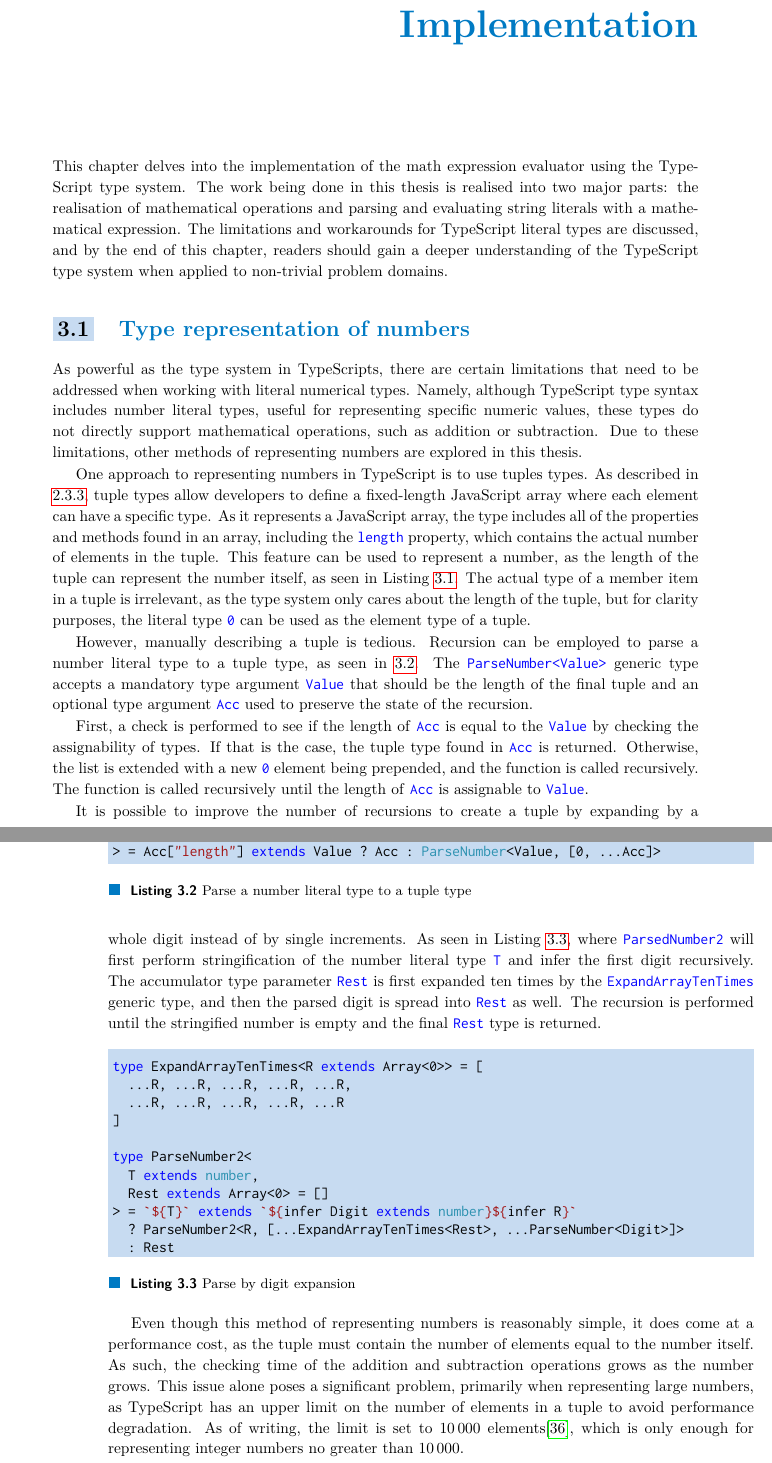
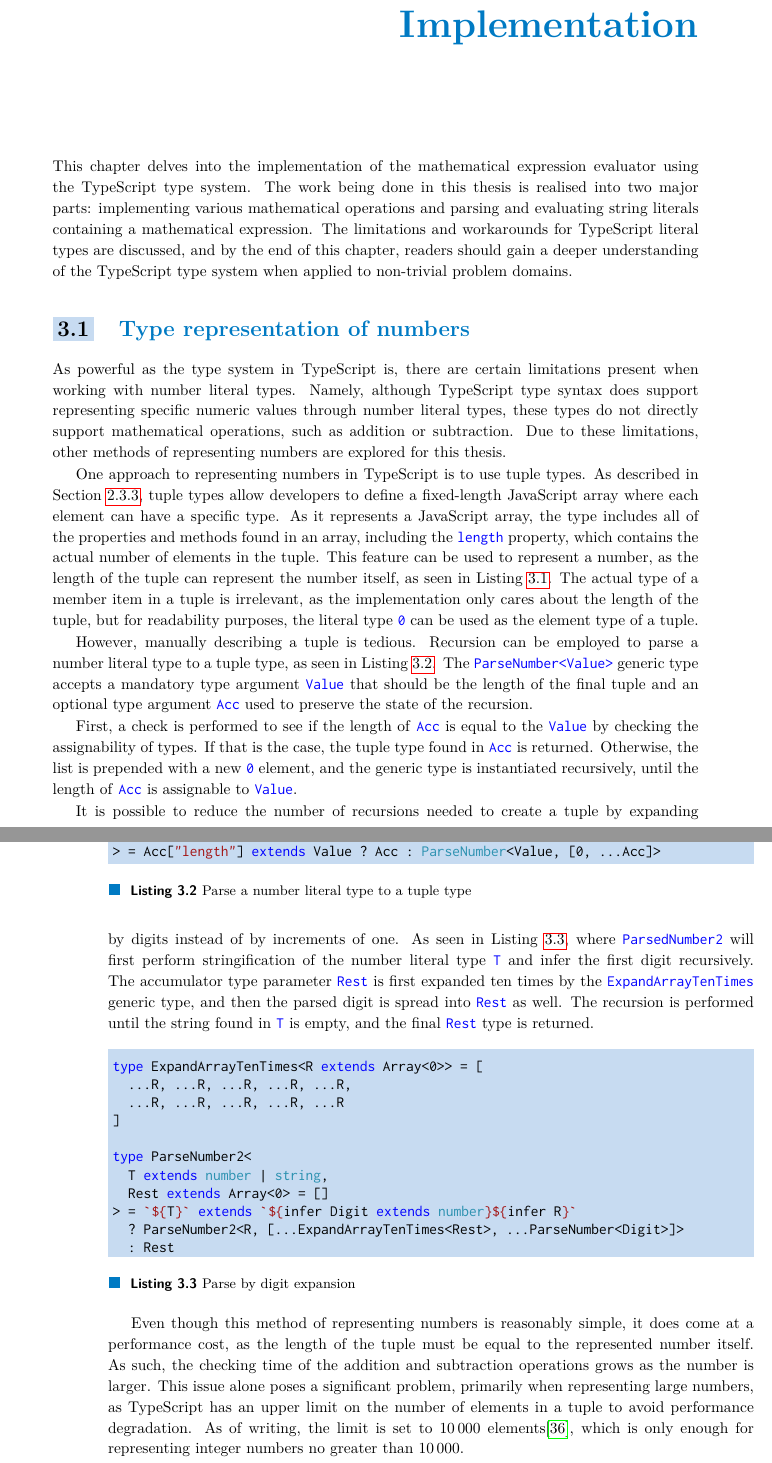
Before and after one commit to dqbd/ts-math-evaluate, a LaTeX thesis (thesis/ctufit-thesis.tex, which reads thesis/text/implementation/0_implementation.tex, thesis/text/implementation/1_number-representation.tex): two parts of pages 35 and 36 of 79, joined at a grey line, cut so that both start at the same text. Compiled offline with pdfLaTeX.

Commit message:
Some changes to number representation latex

```diff
--- a/thesis/text/implementation/0_implementation.tex
+++ b/thesis/text/implementation/0_implementation.tex
@@ -1,6 +1,6 @@
 \chapter{Implementation}
 
-This chapter delves into the implementation of the math expression evaluator using the TypeScript type system. The work being done in this thesis is realised into two major parts: the realisation of mathematical operations and parsing and evaluating string literals with a mathematical expression. The limitations and workarounds for TypeScript literal types are discussed, and by the end of this chapter, readers should gain a deeper understanding of the TypeScript type system when applied to non-trivial problem domains.
+This chapter delves into the implementation of the mathematical expression evaluator using the TypeScript type system. The work being done in this thesis is realised into two major parts: implementing various mathematical operations and parsing and evaluating string literals containing a mathematical expression. The limitations and workarounds for TypeScript literal types are discussed, and by the end of this chapter, readers should gain a deeper understanding of the TypeScript type system when applied to non-trivial problem domains.
 
 \input{text/implementation/1_number-representation.tex}
 
--- a/thesis/text/implementation/1_number-representation.tex
+++ b/thesis/text/implementation/1_number-representation.tex
@@ -1,8 +1,8 @@
 \section{Type representation of numbers}
 
-As powerful as the type system in TypeScripts, there are certain limitations that need to be addressed when working with literal numerical types. Namely, although TypeScript type syntax includes number literal types, useful for representing specific numeric values, these types do not directly support mathematical operations, such as addition or subtraction. Due to these limitations, other methods of representing numbers are explored in this thesis.
+As powerful as the type system in TypeScript is, there are certain limitations present when working with number literal types. Namely, although TypeScript type syntax does support representing specific numeric values through number literal types, these types do not directly support mathematical operations, such as addition or subtraction. Due to these limitations, other methods of representing numbers are explored for this thesis.
 
-One approach to representing numbers in TypeScript is to use tuples types. As described in \ref{sec:typescript-data-structures}, tuple types allow developers to define a fixed-length JavaScript array where each element can have a specific type. As it represents a JavaScript array, the type includes all of the properties and methods found in an array, including the \code{length} property, which contains the actual number of elements in the tuple. This feature can be used to represent a number, as the length of the tuple can represent the number itself, as seen in Listing \ref{lst:tuple-representation}. The actual type of a member item in a tuple is irrelevant, as the type system only cares about the length of the tuple, but for clarity purposes, the literal type \code{0} can be used as the element type of a tuple.
+One approach to representing numbers in TypeScript is to use tuple types. As described in Section \ref{sec:typescript-data-structures}, tuple types allow developers to define a fixed-length JavaScript array where each element can have a specific type. As it represents a JavaScript array, the type includes all of the properties and methods found in an array, including the \code{length} property, which contains the actual number of elements in the tuple. This feature can be used to represent a number, as the length of the tuple can represent the number itself, as seen in Listing \ref{lst:tuple-representation}. The actual type of a member item in a tuple is irrelevant, as the implementation only cares about the length of the tuple, but for readability purposes, the literal type \code{0} can be used as the element type of a tuple.
 
 \begin{listing}[ht]
   \begin{minted}{TypeScript}
@@ -18,9 +18,9 @@ type ZeroValue = Four['length']
   \caption{Tuple representation of a number}\label{lst:tuple-representation}
 \end{listing}
 
-However, manually describing a tuple is tedious. Recursion can be employed to parse a number literal type to a tuple type, as seen in \ref{lst:tuple-parse}. The \code{ParseNumber<Value>} generic type accepts a mandatory type argument \code{Value} that should be the length of the final tuple and an optional type argument \code{Acc} used to preserve the state of the recursion.
+However, manually describing a tuple is tedious. Recursion can be employed to parse a number literal type to a tuple type, as seen in Listing \ref{lst:tuple-parse}. The \code{ParseNumber<Value>} generic type accepts a mandatory type argument \code{Value} that should be the length of the final tuple and an optional type argument \code{Acc} used to preserve the state of the recursion.
 
-First, a check is performed to see if the length of \code{Acc} is equal to the \code{Value} by checking the assignability of types. If that is the case, the tuple type found in \code{Acc} is returned. Otherwise, the list is extended with a new \code{0} element being prepended, and the function is called recursively. The function is called recursively until the length of \code{Acc} is assignable to \code{Value}.
+First, a check is performed to see if the length of \code{Acc} is equal to the \code{Value} by checking the assignability of types. If that is the case, the tuple type found in \code{Acc} is returned. Otherwise, the list is prepended with a new \code{0} element, and the generic type is instantiated recursively, until the length of \code{Acc} is assignable to \code{Value}.
 
 \begin{listing}[ht]
   \begin{minted}{TypeScript}
@@ -32,7 +32,7 @@ type ParseNumber<
   \caption{Parse a number literal type to a tuple type}\label{lst:tuple-parse}
 \end{listing}
 
-It is possible to improve the number of recursions to create a tuple by expanding by a whole digit instead of by single increments. As seen in Listing \ref{lst:tuple-parse-digit}, where \code{ParsedNumber2} will first perform stringification of the number literal type \code{T} and infer the first digit recursively. The accumulator type parameter \code{Rest} is first expanded ten times by the \code{ExpandArrayTenTimes} generic type, and then the parsed digit is spread into \code{Rest} as well. The recursion is performed until the stringified number is empty and the final \code{Rest} type is returned.
+It is possible to reduce the number of recursions needed to create a tuple by expanding by digits instead of by increments of one. As seen in Listing \ref{lst:tuple-parse-digit}, where \code{ParsedNumber2} will first perform stringification of the number literal type \code{T} and infer the first digit recursively. The accumulator type parameter \code{Rest} is first expanded ten times by the \code{ExpandArrayTenTimes} generic type, and then the parsed digit is spread into \code{Rest} as well. The recursion is performed until the string found in \code{T} is empty, and the final \code{Rest} type is returned.
 
 \begin{listing}[ht]
   \begin{minted}{TypeScript}
@@ -43,7 +43,7 @@ type ExpandArrayTenTimes<R extends Array<0>> = [
 ]
 
 type ParseNumber2<
-  T extends number,
+  T extends number | string,
   Rest extends Array<0> = []
 > = `${T}` extends `${infer Digit extends number}${infer R}`
   ? ParseNumber2<R, [...ExpandArrayTenTimes<Rest>, ...ParseNumber<Digit>]>
@@ -52,5 +52,5 @@ type ParseNumber2<
   \caption{Parse by digit expansion}\label{lst:tuple-parse-digit}
 \end{listing}
 
-Even though this method of representing numbers is reasonably simple, it does come at a performance cost, as the tuple must contain the number of elements equal to the number itself. As such, the checking time of the addition and subtraction operations grows as the number grows. This issue alone poses a significant problem, primarily when representing large numbers, as TypeScript has an upper limit on the number of elements in a tuple to avoid performance degradation. As of writing, the limit is set to 10\,000 elements\cite{ImplementationCheckerTs2023}, which is only enough for representing integer numbers no greater than 10\,000.
+Even though this method of representing numbers is reasonably simple, it does come at a performance cost, as the length of the tuple must be equal to the represented number itself. As such, the checking time of the addition and subtraction operations grows as the number is larger. This issue alone poses a significant problem, primarily when representing large numbers, as TypeScript has an upper limit on the number of elements in a tuple to avoid performance degradation. As of writing, the limit is set to 10\,000 elements\cite{ImplementationCheckerTs2023}, which is only enough for representing integer numbers no greater than 10\,000.
 
```
Also changed, not shown: thesis/ctufit-thesis.pdf, thesis/text/implementation/1_number-representation.tex (4 more changed lines).
